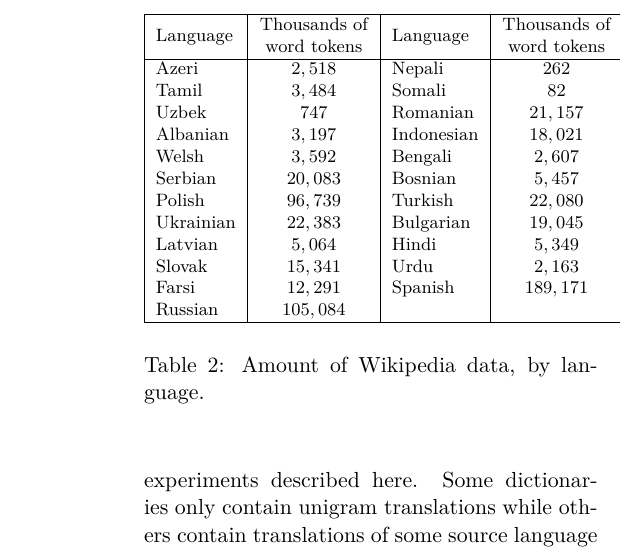
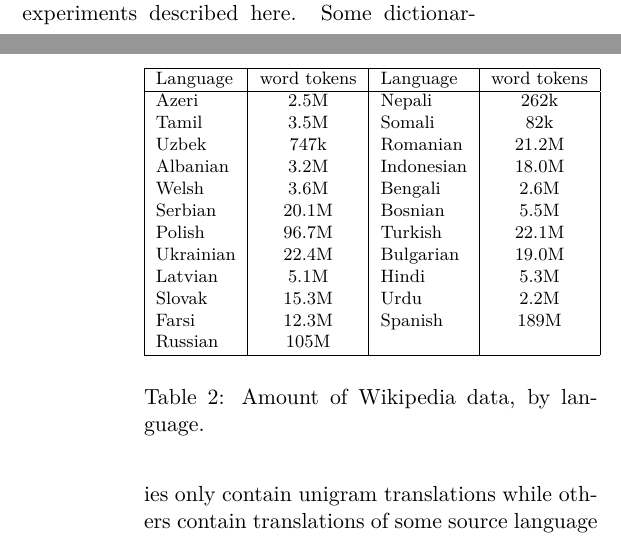
Before and after one commit to annirvine/LIMTresults, a LaTeX document (techreport/limt.tex): part of one column of page 2 of 14 before the commit and two parts of the columns of pages 1 and 2 of 14 after it, the two joined at a grey line, cut at the place of the change. Compiled offline with XeLaTeX.

Commit message:
Reformatted the counts tables.

```diff
--- a/techreport/limt.tex
+++ b/techreport/limt.tex
@@ -45,4 +45,3 @@ In our third set of experiments, we evaluate our techniques in the standard way,
 \begin{center}
 \begin{tabular}{|l|c|l|c|}
 \hline
-\multirow{2}{*}{Language} & Thousands of & \multirow{2}{*}{Language} & Thousands of \\
@@ -76,21 +75,20 @@ Russian & $1,515,036$ & &\\
 \begin{center}
 \begin{tabular}{|l|c|l|c|}
 \hline
-\multirow{2}{*}{Language} & Thousands of & \multirow{2}{*}{Language} & Thousands of \\
-&word tokens&&word tokens\\
+Language & word tokens & Language & word tokens \\
 \hline
-Azeri & $2,518$ & Nepali & $262$ \\
-Tamil & $3,484$ & Somali & $82$\\
-Uzbek & $747$ & Romanian & $21,157$ \\
-Albanian & $3,197$ & Indonesian & $18,021$ \\
-Welsh & $3,592$ & Bengali & $2,607$ \\
-Serbian & $20,083$ & Bosnian & $5,457$ \\
-Polish & $96,739$ & Turkish & $22,080$ \\
-Ukrainian & $22,383$ & Bulgarian & $19,045$\\
-Latvian & $5,064$ & Hindi & $5,349$\\
-Slovak & $15,341$ & Urdu & $2,163$\\
-Farsi & $12,291$ & Spanish & $189,171$\\
-Russian & $105,084$ & &\\
+Azeri & $2.5$M & Nepali & $262$k \\
+Tamil & $3.5$M & Somali & $82$k \\
+Uzbek & $747$k & Romanian & $21.2$M \\
+Albanian & $3.2$M & Indonesian & $18.0$M \\
+Welsh & $3.6$M & Bengali & $2.6$M \\
+Serbian & $20.1$M & Bosnian & $5.5$M \\
+Polish & $96.7$M & Turkish & $22.1$M \\
+Ukrainian & $22.4$M & Bulgarian & $19.0$M\\
+Latvian & $5.1$M & Hindi & $5.3$M\\
+Slovak & $15.3$M & Urdu & $2.2$M\\
+Farsi & $12.3$M & Spanish & $189$M\\
+Russian & $105$M & &\\
 \hline
 \end{tabular}
 \end{center}
```
Also changed, not shown: techreport/limt.tex (26 more changed lines).
